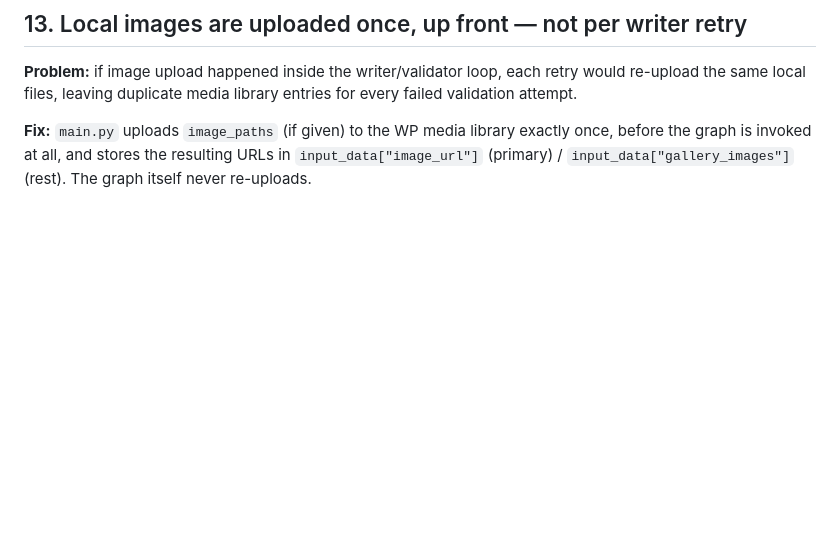
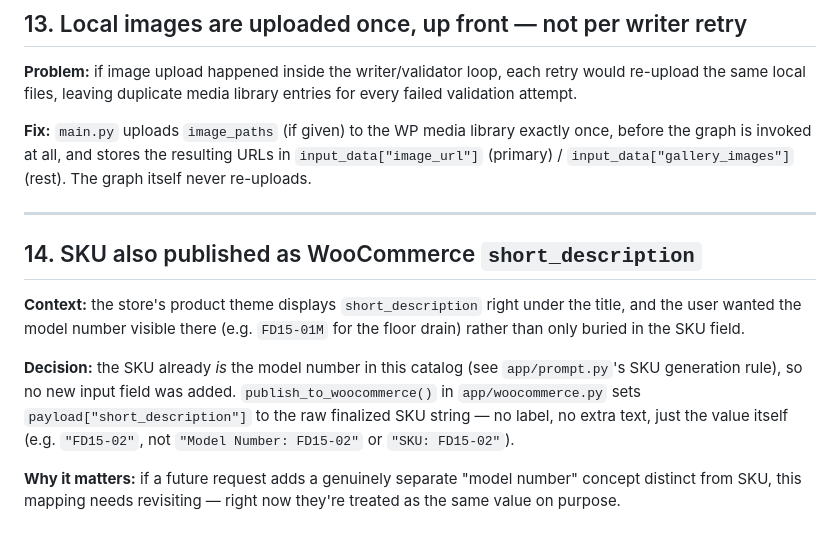
Before and after one commit to mishrhm/Miraj-Fihris-Agent, a Markdown page: docs/DECISIONS.md, the part around the change. GitHub-like rendering; blank space fills up the shorter version.

```diff
--- a/docs/DECISIONS.md
+++ b/docs/DECISIONS.md
@@ -232,3 +232,22 @@ entries for every failed validation attempt.
 exactly once, before the graph is invoked at all, and stores the resulting URLs
 in `input_data["image_url"]` (primary) / `input_data["gallery_images"]` (rest).
 The graph itself never re-uploads.
+
+---
+
+## 14. SKU also published as WooCommerce `short_description`
+
+**Context:** the store's product theme displays `short_description` right under
+the title, and the user wanted the model number visible there (e.g. `FD15-01M`
+for the floor drain) rather than only buried in the SKU field.
+
+**Decision:** the SKU already *is* the model number in this catalog (see
+`app/prompt.py`'s SKU generation rule), so no new input field was added.
+`publish_to_woocommerce()` in `app/woocommerce.py` sets
+`payload["short_description"]` to the raw finalized SKU string — no label, no
+extra text, just the value itself (e.g. `"FD15-02"`, not `"Model Number:
+FD15-02"` or `"SKU: FD15-02"`).
+
+**Why it matters:** if a future request adds a genuinely separate "model
+number" concept distinct from SKU, this mapping needs revisiting — right now
+they're treated as the same value on purpose.
```
Also changed, not shown: docs/API.md (+1 -1 lines).
